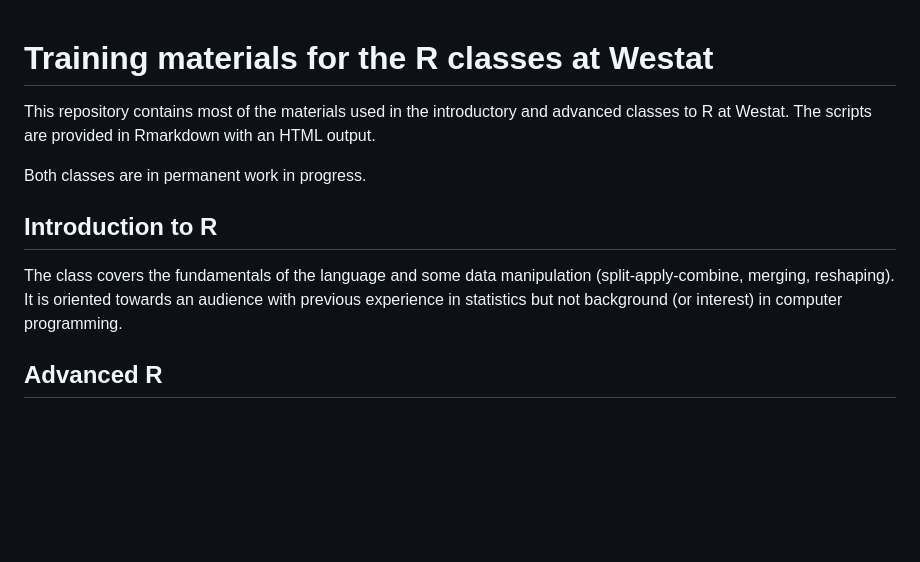
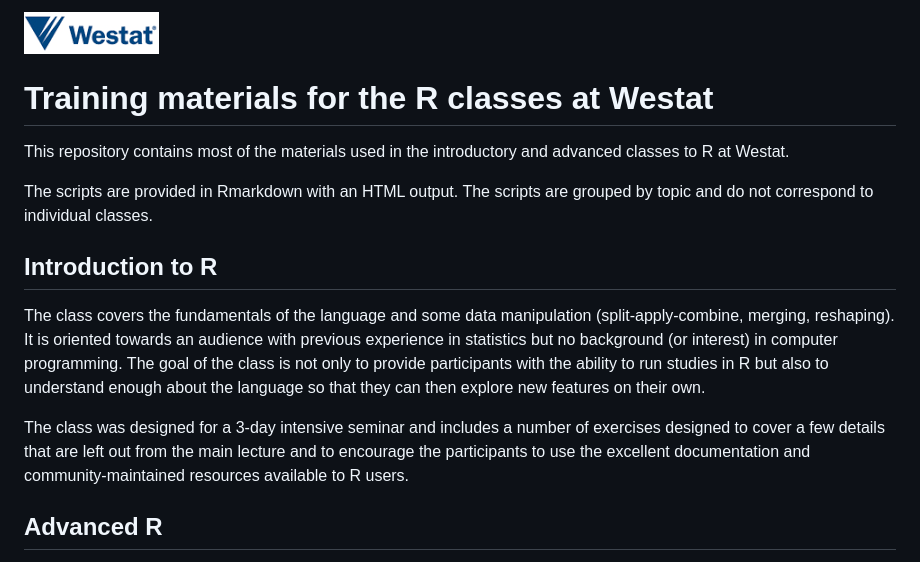
Before and after one commit to griverorz/westraining-R, a Markdown page: README.md, the part around the change. GitHub-like rendering; pictures changed too: logo.png (added); blank space fills up the shorter version.

Commit message:
Readable frontpage

```diff
--- a/README.md
+++ b/README.md
@@ -1,17 +1,26 @@
+<img style="float: right;" src="logo.png">
+
 # Training materials for the R classes at Westat
 
 This repository contains most of the materials used in the introductory and
-advanced classes to R at Westat. The scripts are provided in Rmarkdown with an
-HTML output.
+advanced classes to R at Westat.
 
-Both classes are in permanent work in progress.
+The scripts are provided in Rmarkdown with an HTML output. The scripts are
+grouped by topic and do not correspond to individual classes.
 
 ## Introduction to R
 
 The class covers the fundamentals of the language and some data manipulation
 (split-apply-combine, merging, reshaping). It is oriented towards an audience
-with previous experience in statistics but not background (or interest) in
-computer programming.
+with previous experience in statistics but no background (or interest) in
+computer programming. The goal of the class is not only to provide participants
+with the ability to run studies in R but also to understand enough about the
+language so that they can then explore new features on their own.
+
+The class was designed for a 3-day intensive seminar and includes a number of
+exercises designed to cover a few details that are left out from the main
+lecture and to encourage the participants to use the excellent documentation and
+community-maintained resources available to R users.
 
 ## Advanced R
 
```
